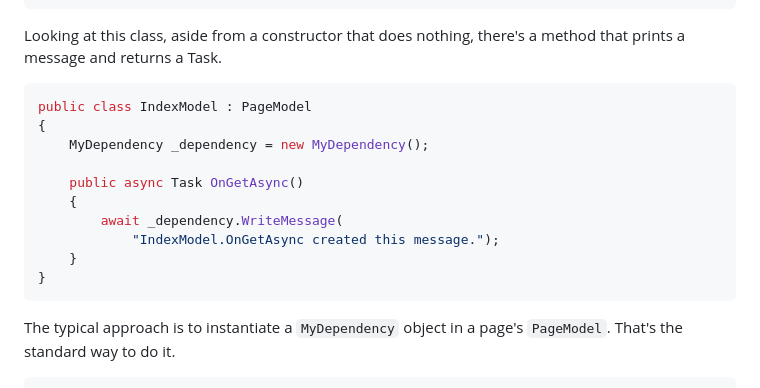
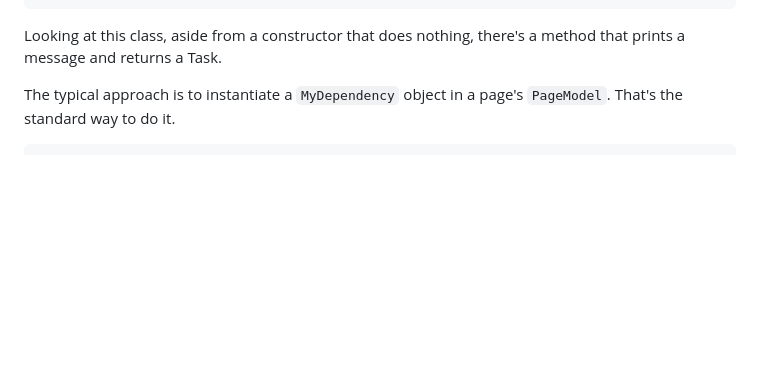
Before and after one commit to charlieJ107/charlieJ107.github.io, a Markdown page: blog/en/Learning Dependency Injection from ASP.NET Core.md, the part around the change. GitHub-like rendering; blank space fills up the shorter version.

````diff
--- a/blog/en/Learning Dependency Injection from ASP.NET Core.md
+++ b/blog/en/Learning Dependency Injection from ASP.NET Core.md
@@ -44,19 +44,6 @@ public class MyDependency
 ```
 
 Looking at this class, aside from a constructor that does nothing, there's a method that prints a message and returns a Task.
-
-```c#
-public class IndexModel : PageModel
-{
-    MyDependency _dependency = new MyDependency();
-
-    public async Task OnGetAsync()
-    {
-        await _dependency.WriteMessage(
-            "IndexModel.OnGetAsync created this message.");
-    }
-}
-```
 
 The typical approach is to instantiate a `MyDependency` object in a page's `PageModel`. That's the standard way to do it.
 
````
Also changed, not shown: blog/zh/从ASP.Net Core启蒙依赖关系注入.md (+0 -13 lines).
